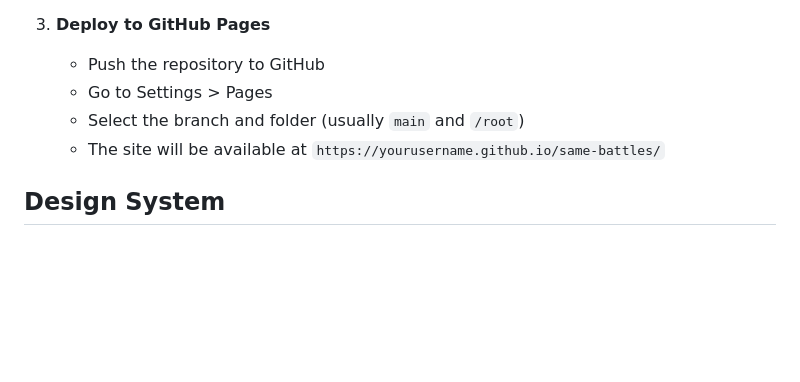
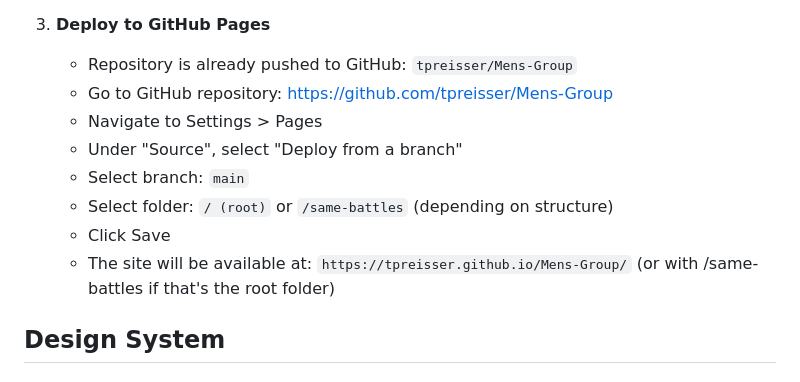
Before and after one commit to tpreisser/Mens-Group, a Markdown page: README.md, the part around the change. GitHub-like rendering; blank space fills up the shorter version.

Commit message:
Updated README with GitHub Pages deployment instructions

```diff
--- a/README.md
+++ b/README.md
@@ -69,10 +69,14 @@ same-battles/
    - Open `http://localhost:8000` in your browser
 
 3. **Deploy to GitHub Pages**
-   - Push the repository to GitHub
-   - Go to Settings > Pages
-   - Select the branch and folder (usually `main` and `/root`)
-   - The site will be available at `https://yourusername.github.io/same-battles/`
+   - Repository is already pushed to GitHub: `tpreisser/Mens-Group`
+   - Go to GitHub repository: https://github.com/tpreisser/Mens-Group
+   - Navigate to Settings > Pages
+   - Under "Source", select "Deploy from a branch"
+   - Select branch: `main`
+   - Select folder: `/ (root)` or `/same-battles` (depending on structure)
+   - Click Save
+   - The site will be available at: `https://tpreisser.github.io/Mens-Group/` (or with /same-battles if that's the root folder)
 
 ## Design System
 
```
